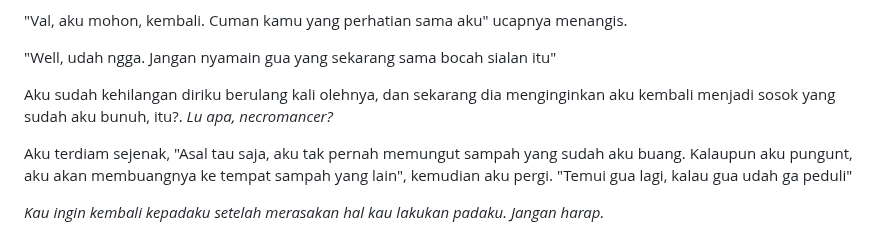
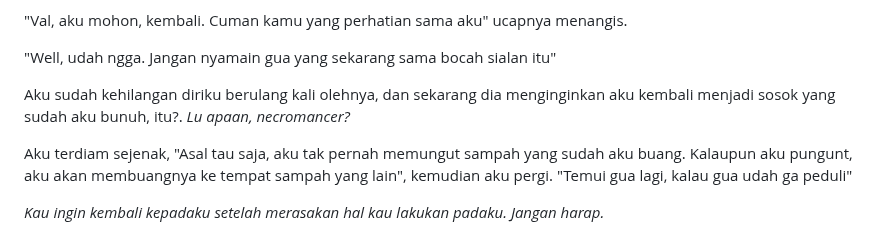
Before and after one commit to authorkejam/authornovel, a Markdown page: Novel/4VAL/val_chapter4.md, the part around the change. Drawn GitHub-style.

```diff
--- a/Novel/4VAL/val_chapter4.md
+++ b/Novel/4VAL/val_chapter4.md
@@ -30,7 +30,7 @@ Val memberikan gestur bertnya, "Lu sendiri yang bilang, itu yang lul mau kan"
 
 "Well, udah ngga. Jangan nyamain gua yang sekarang sama bocah sialan itu"
 
-Aku sudah kehilangan diriku berulang kali olehnya, dan sekarang dia menginginkan aku kembali menjadi sosok yang sudah aku bunuh, itu?. *Lu apa, necromancer?*
+Aku sudah kehilangan diriku berulang kali olehnya, dan sekarang dia menginginkan aku kembali menjadi sosok yang sudah aku bunuh, itu?. *Lu apaan, necromancer?*
 
 Aku terdiam sejenak, "Asal tau saja, aku tak pernah memungut sampah yang sudah aku buang. Kalaupun aku pungunt, aku akan membuangnya ke tempat sampah yang lain", kemudian aku pergi. "Temui gua lagi, kalau gua udah ga peduli"
 
```
